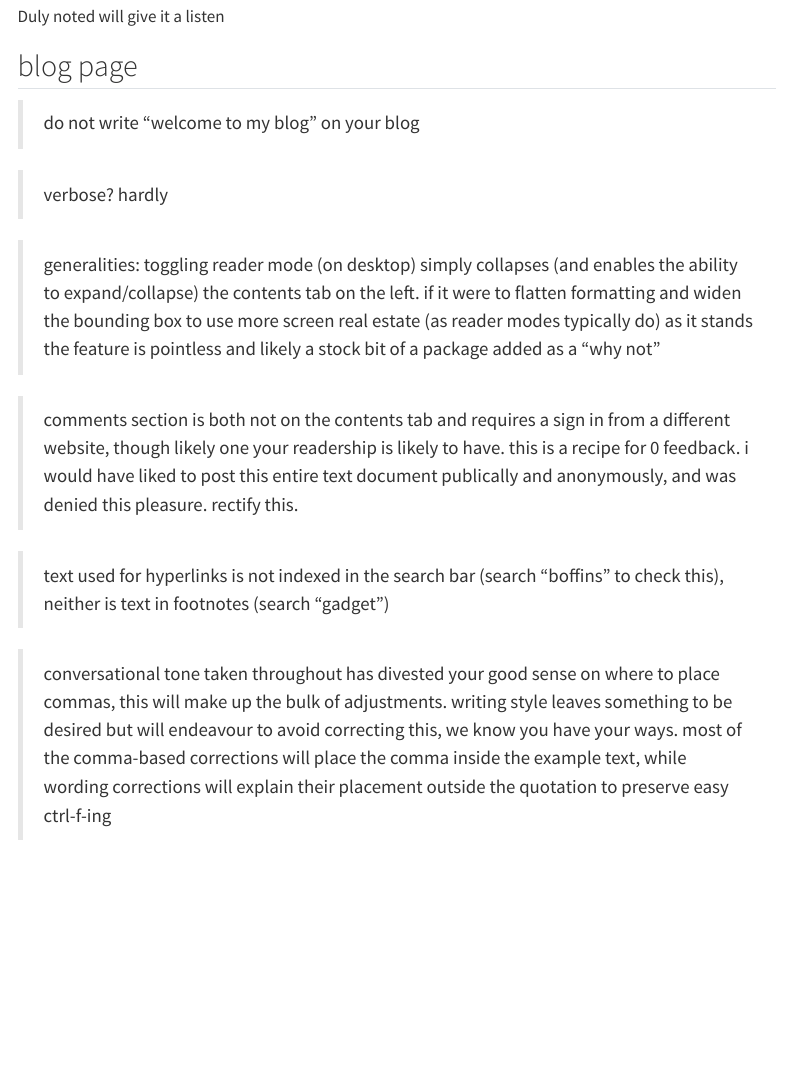
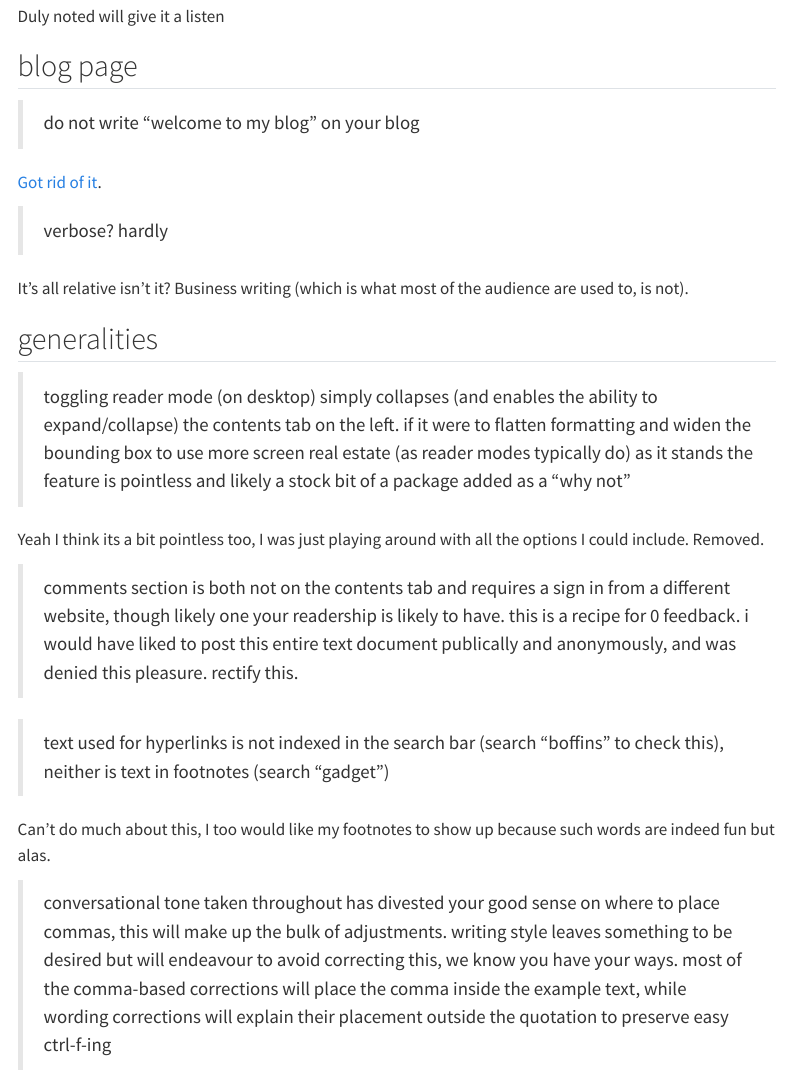
Before and after one commit to t-gummer/t-gummer.netlify.app, a Quarto document (blog/2023/responses/index.qmd): the page in a window 1100 px wide, from 230 px down. Rendered offline with R 4.5, knitr and Pandoc in place of Quarto, with nearby package versions; menus at the side of the page are left out.

Commit message:
Update to feedback section

```diff
--- a/_quarto.yml
+++ b/_quarto.yml
@@ -34,7 +34,7 @@ website:
   google-analytics: "G-V8P5XXLZK4"
 
   back-to-top-navigation: true
-  reader-mode: true
+  reader-mode: false
   repo-actions: [edit, issue]
 
   search:
--- a/blog/2023/responses/index.qmd
+++ b/blog/2023/responses/index.qmd
@@ -1,7 +1,7 @@
 ---
 title: "Responses to '`blogging.txt`'"
 description: |
-  This is a response to a rather lengthy feedback I have received.
+  This is a response to a rather lengthy feedback document I have received.
 date: 2023-08-13
 categories:
   - bad
@@ -22,16 +22,27 @@ Duly noted will give it a listen
 
 > do not write "welcome to my blog" on your blog
 
+[Got rid of it](../../index.html){target="_blank"}.
+
 > verbose? hardly
 
-> generalities:
-  toggling reader mode (on desktop) simply collapses (and enables the ability to expand/collapse) the contents tab on the left. if it were to flatten formatting and widen the bounding box to use more screen real estate (as reader modes typically do) as it stands the feature is pointless and likely a stock bit of a package added as a "why not"
+It's all relative isn't it? Business writing (which is what most of the audience are used to, is not).
+
+## generalities
+
+> toggling reader mode (on desktop) simply collapses (and enables the ability to expand/collapse) the contents tab on the left. if it were to flatten formatting and widen the bounding box to use more screen real estate (as reader modes typically do) as it stands the feature is pointless and likely a stock bit of a package added as a "why not"
+
+Yeah I think its a bit pointless too, I was just playing around with all the options I could include. Removed.
 
 > comments section is both not on the contents tab and requires a sign in from a different website, though likely one your readership is likely to have. this is a recipe for 0 feedback. i would have liked to post this entire text document publically and anonymously, and was denied this pleasure. rectify this.
 
 > text used for hyperlinks is not indexed in the search bar (search "boffins" to check this), neither is text in footnotes (search "gadget")
 
+Can't do much about this, I too would like my footnotes to show up because such words are indeed fun but alas.
+
+
 > conversational tone taken throughout has divested your good sense on where to place commas, this will make up the bulk of adjustments. writing style leaves something to be desired but will endeavour to avoid correcting this, we know you have your ways. most of the comma-based corrections will place the comma inside the example text, while wording corrections will explain their placement outside the quotation to preserve easy ctrl-f-ing
+
 
 > though this article has been out for a couple of weeks, it'd be good if you could implement at least some of these changes while it is the only one present on your website. unfortunately, you only get one chance at a first impression, and that time is long past. judging by the views on the BT clip you shared, this article was read (or shared with) by about 10 people, 11 including me. i believe greater readership is possible.
 
```
Also changed, not shown: blog/index.qmd (+1 -1 lines), _site_rendered/blog/index.html, _site_rendered/search.json, 4 other files.
